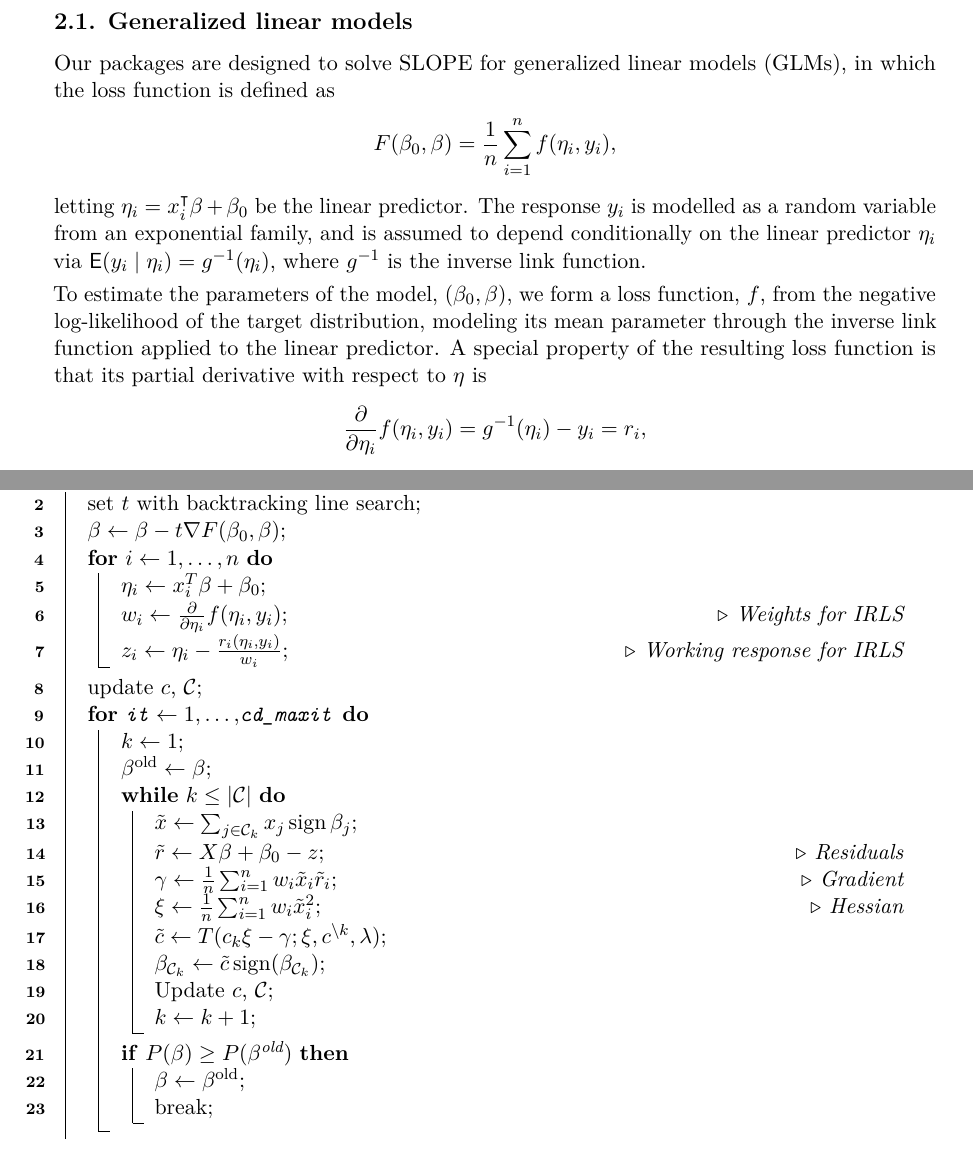
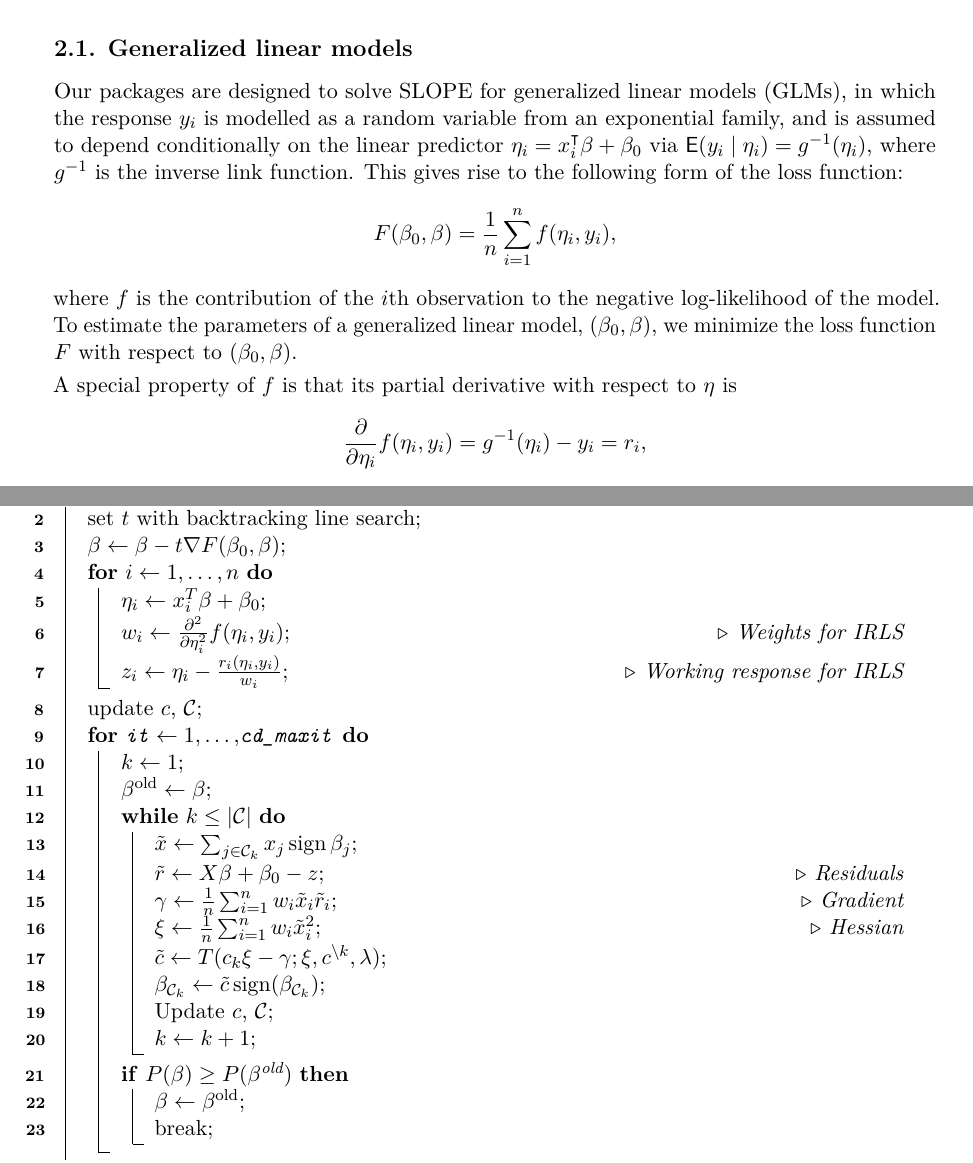
Before and after one commit to jolars/slope-package-paper, a LaTeX document (main.tex): two parts of pages 3 and 6 of 35, joined at a grey line, cut so that both start at the same text. Compiled offline with pdfLaTeX.

Commit message:
fix: use correct definition for w_i
Also rephrase beginning of mathematical details section.

```diff
--- a/main.tex
+++ b/main.tex
@@ -202,22 +202,21 @@ the path fitting procedure used to compute the full regularization path for SLOP
 % \label{sec:glm}
 
 Our packages are designed to solve SLOPE for generalized linear models (GLMs),
-in which the loss function is defined as
+in which the response \(y_i\) is modelled as a random variable from an exponential family,
+and is assumed to depend conditionally on the linear predictor \(\eta_i = x_i^\intercal \beta + \beta_0\) via
+\(\E(y_i \mid \eta_i) = \ilink(\eta_i)\), where \(\ilink\) is the inverse link
+function. This gives rise to the following form of the loss function:
 %
 \[
   F(\beta_0, \beta) = \frac{1}{n} \sum_{i=1}^n f(\eta_i, y_i),
 \]
 %
-letting \(\eta_i = x_i^\intercal \beta + \beta_0\) be the linear predictor. The
-response \(y_i\) is modelled as a random variable from an exponential family,
-and is assumed to depend conditionally on the linear predictor \(\eta_i\) via
-\(\E(y_i \mid \eta_i) = \ilink(\eta_i)\), where \(\ilink\) is the inverse link
-function.
-
-To estimate the parameters of the model, \((\beta_0, \beta)\), we form a loss
-function, \(f\), from the negative log-likelihood of the target distribution, modeling
-its mean parameter through the inverse link function applied to the linear
-predictor. A special property of the resulting loss function is that its
+where \(f\) is the contribution of the \(i\)th observation to the negative
+log-likelihood of the model. To estimate the parameters of a generalized linear
+model, \((\beta_0, \beta)\), we minimize the loss function \(F\) with respect
+to \((\beta_0, \beta)\).
+
+A special property of \(f\) is that its
 partial derivative with respect to \(\eta\) is
 %
 \[
@@ -347,7 +346,7 @@ omitted some details of the algorithm here.
     \For{\(i \gets 1,\dots,n\)}{
 
       \(\eta_i \gets x_i^T \beta + \beta_0 \)\;
-      \(w_i \gets \frac{\partial}{\partial \eta_i} f(\eta_i, y_i) \)\tcc*{Weights for IRLS}
+      \(w_i \gets \frac{\partial^2}{\partial \eta_i^2} f(\eta_i, y_i) \)\tcc*{Weights for IRLS}
       \(z_i \gets \eta_i - \frac{r_i(\eta_i, y_i)}{w_i} \)\tcc*{Working response for IRLS}
     }
     update \(c\), \(\mathcal{C}\)\;
```
